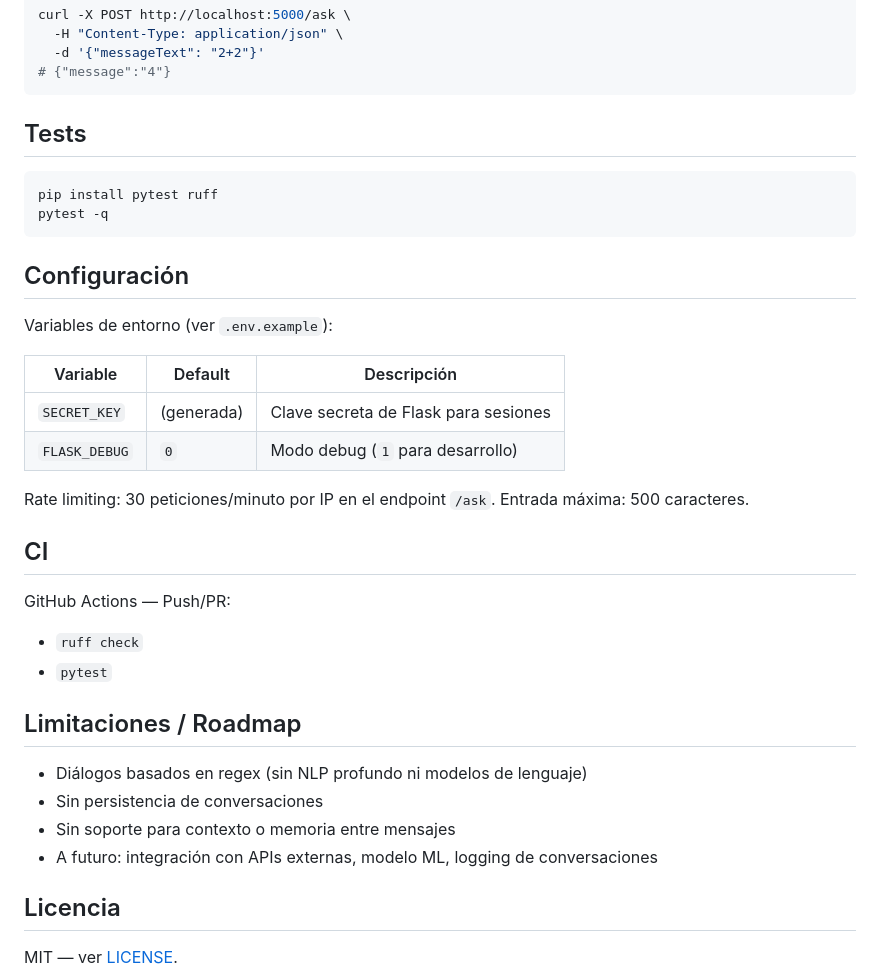
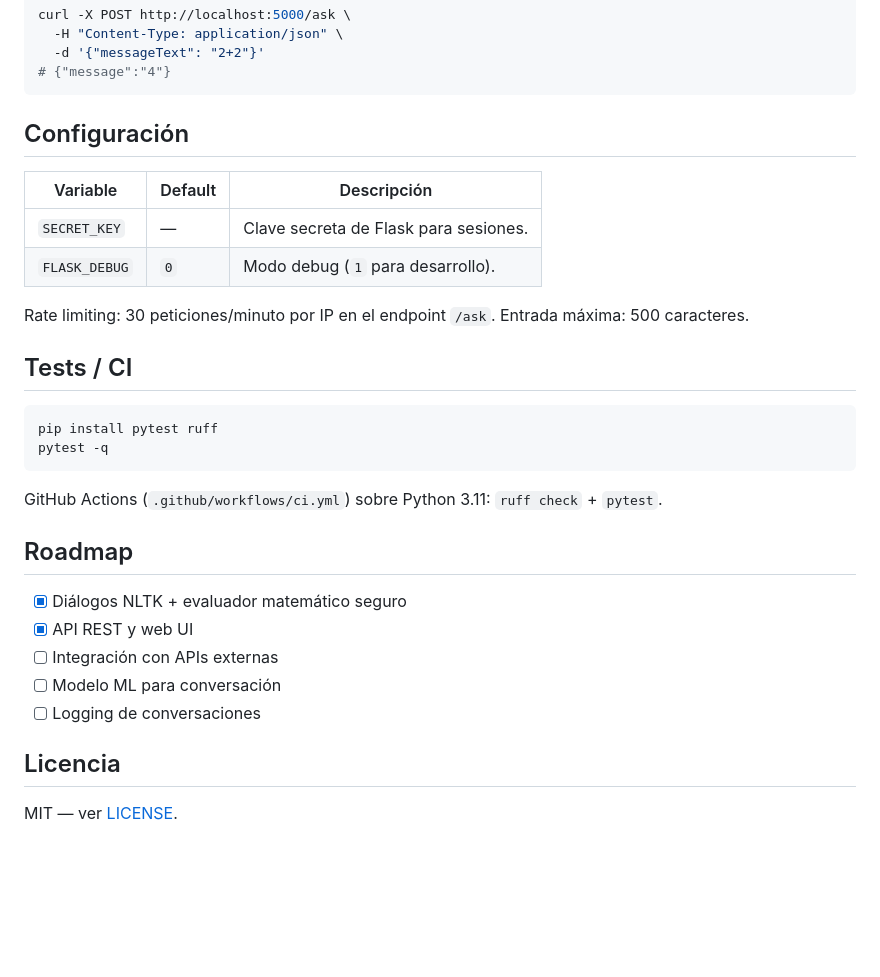
Before and after one commit to bi0punk/chatBot-python, a Markdown page: README.md, the part around one of its changes. GitHub-like rendering; blank space fills up the shorter version.

````diff
--- a/README.md
+++ b/README.md
@@ -99,37 +116,31 @@ curl -X POST http://localhost:5000/ask \
 # {"message":"4"}
 ```
 
-## Tests
+## Configuración
+
+| Variable | Default | Descripción |
+|---|---|---|
+| `SECRET_KEY` | — | Clave secreta de Flask para sesiones. |
+| `FLASK_DEBUG` | `0` | Modo debug (`1` para desarrollo). |
+
+Rate limiting: 30 peticiones/minuto por IP en el endpoint `/ask`. Entrada máxima: 500 caracteres.
+
+## Tests / CI
 
 ```bash
 pip install pytest ruff
 pytest -q
 ```
 
-## Configuración
+GitHub Actions (`.github/workflows/ci.yml`) sobre Python 3.11: `ruff check` + `pytest`.
 
-Variables de entorno (ver `.env.example`):
+## Roadmap
 
-| Variable | Default | Descripción |
-|---|---|---|
-| `SECRET_KEY` | (generada) | Clave secreta de Flask para sesiones |
-| `FLASK_DEBUG` | `0` | Modo debug (`1` para desarrollo) |
-
-Rate limiting: 30 peticiones/minuto por IP en el endpoint `/ask`. Entrada máxima: 500 caracteres.
-
-## CI
-
-GitHub Actions — Push/PR:
-
-- `ruff check`
-- `pytest`
-
-## Limitaciones / Roadmap
-
-- Diálogos basados en regex (sin NLP profundo ni modelos de lenguaje)
-- Sin persistencia de conversaciones
-- Sin soporte para contexto o memoria entre mensajes
-- A futuro: integración con APIs externas, modelo ML, logging de conversaciones
+- [x] Diálogos NLTK + evaluador matemático seguro
+- [x] API REST y web UI
+- [ ] Integración con APIs externas
+- [ ] Modelo ML para conversación
+- [ ] Logging de conversaciones
 
 ## Licencia
 
````
Also changed, not shown: other parts of README.md (+50 -33 lines).
